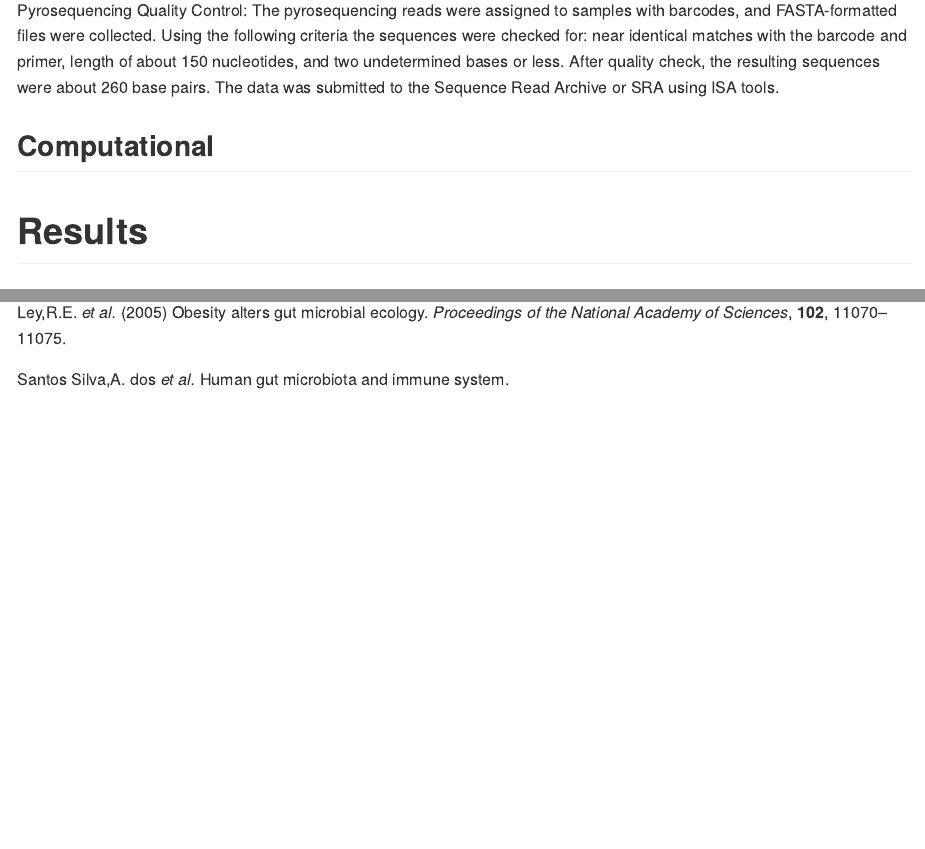
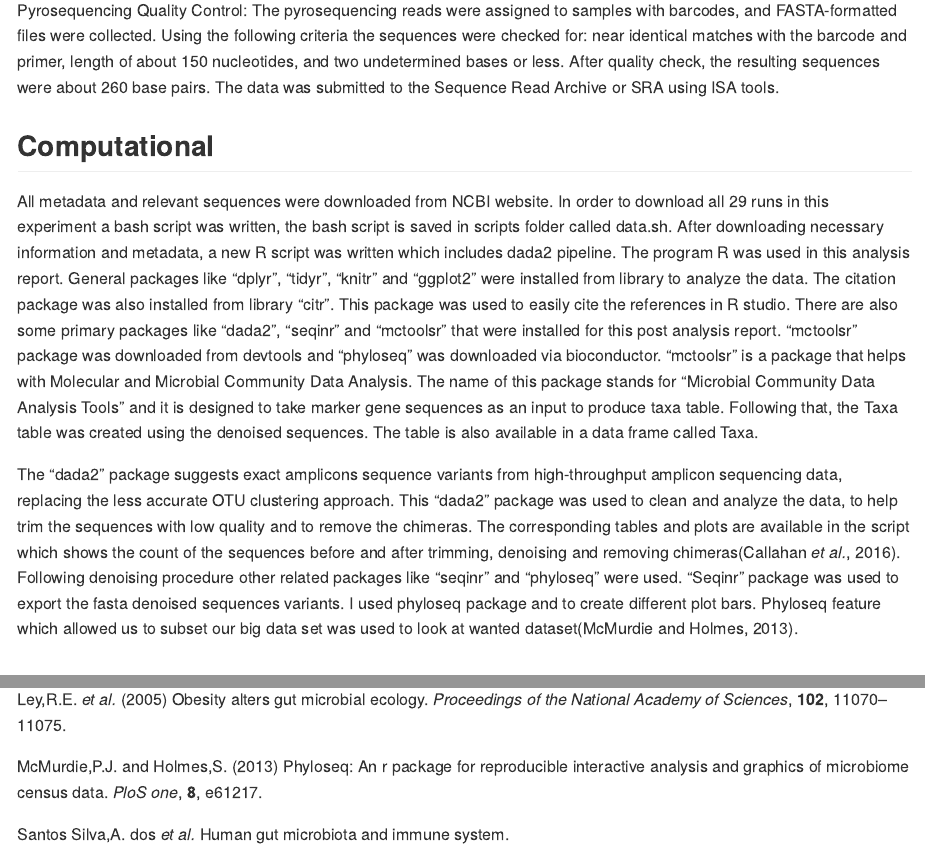
Before and after one commit to 2018-usfca-cs-640-fall/sanamsj-final-project, an R Markdown document (Final_Report.Rmd): the page in a window 1100 px wide, from 3700 px down, and a second part further down, joined at a grey line. Rendered offline with R 4.5, knitr and Pandoc, with nearby package versions; some code elsewhere in the file could not run offline.

Commit message:
Add the computational part

```diff
--- a/Final_Report.Rmd
+++ b/Final_Report.Rmd
@@ -60,8 +60,17 @@ Pyrosequencing Quality Control: The pyrosequencing reads were assigned to sample
 
 ## Computational
 
+All metadata and relevant sequences were downloaded from NCBI website. In order to download all 29 runs in this experiment a bash script was written, the bash script is saved in scripts folder called data.sh. After downloading necessary information and metadata, a new R script was written which includes dada2 pipeline.
+The program R was used in this analysis report. General packages like “dplyr”, “tidyr”, “knitr” and “ggplot2” were installed from library to analyze the data. The citation package was also installed from library “citr”. This package was used to easily cite the references in R studio. There are also some primary packages like “dada2”, “seqinr” and “mctoolsr” that were installed for this post analysis report. “mctoolsr” package was downloaded from devtools and “phyloseq” was downloaded via bioconductor. “mctoolsr” is a package that helps with Molecular and Microbial Community Data Analysis. The name of this package stands for “Microbial Community Data Analysis Tools” and it is designed to take marker gene sequences as an input to produce taxa table. Following that, the Taxa table was created using the denoised sequences. The table is also available in a data frame called Taxa.
+
+
+The “dada2” package suggests exact amplicons sequence variants from high-throughput amplicon sequencing data, replacing the less accurate OTU clustering approach. This “dada2” package was used to clean and analyze the data, to help trim the sequences with low quality and to remove the chimeras. The corresponding tables and plots are available in the script which shows the count of the sequences before and after trimming, denoising and removing chimeras[@callahan2016dada2].
+Following denoising procedure other related packages like “seqinr” and “phyloseq” were used. “Seqinr” package was used to export the fasta denoised sequences variants.
+I used phyloseq package and to create different plot bars. Phyloseq feature which allowed us to subset our big data set was used to look at wanted dataset[@mcmurdie2013phyloseq].
 
 # Results
+
+
 
 ## Subsections are ok in the results section too
 
```
